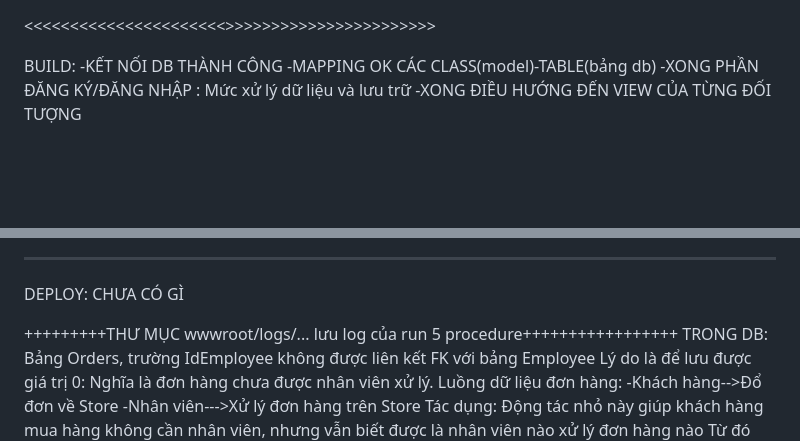
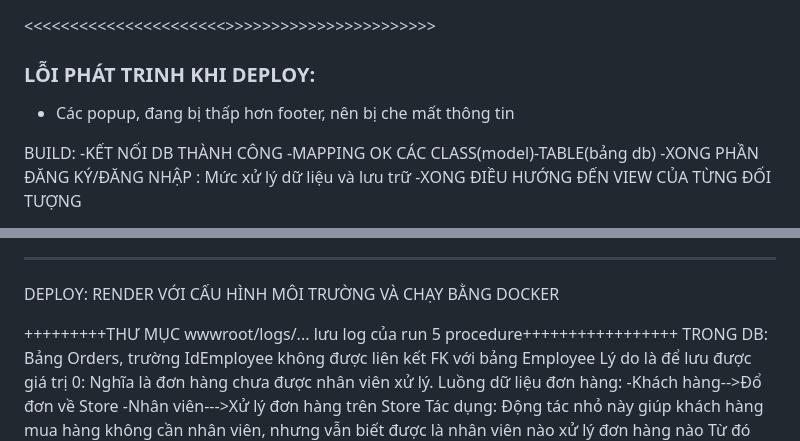
Before and after one commit to LuongHanh/DirtyCoins, a Markdown page: README.md, 2 parts joined by grey strips. GitHub-like rendering; blank space fills up the shorter version.

Commit message:
Revise README for deployment and error details
Updated README with deployment information and error notes.

```diff
--- a/README.md
+++ b/README.md
@@ -1,4 +1,9 @@
 <<<<<<<<<<<<<<<<<<<<<<<WELL DONE>>>>>>>>>>>>>>>>>>>>>>>>
+### LỖI PHÁT TRINH KHI DEPLOY:
+- Các popup, đang bị thấp hơn footer, nên bị che mất thông tin
+
+
+
 
 BUILD:
 -KẾT NỐI DB THÀNH CÔNG
@@ -52,8 +57,7 @@ Các chức năng chính
 •	Quản lý hệ thống: OK
 
 ----------------
-DEPLOY: CHƯA CÓ GÌ
-
+DEPLOY: RENDER VỚI CẤU HÌNH MÔI TRƯỜNG VÀ CHẠY BẰNG DOCKER
 
 +++++++++THƯ MỤC wwwroot/logs/... lưu log của run 5 procedure+++++++++++++++++
 TRONG DB: Bảng Orders, trường IdEmployee không được liên kết FK với bảng Employee
```
